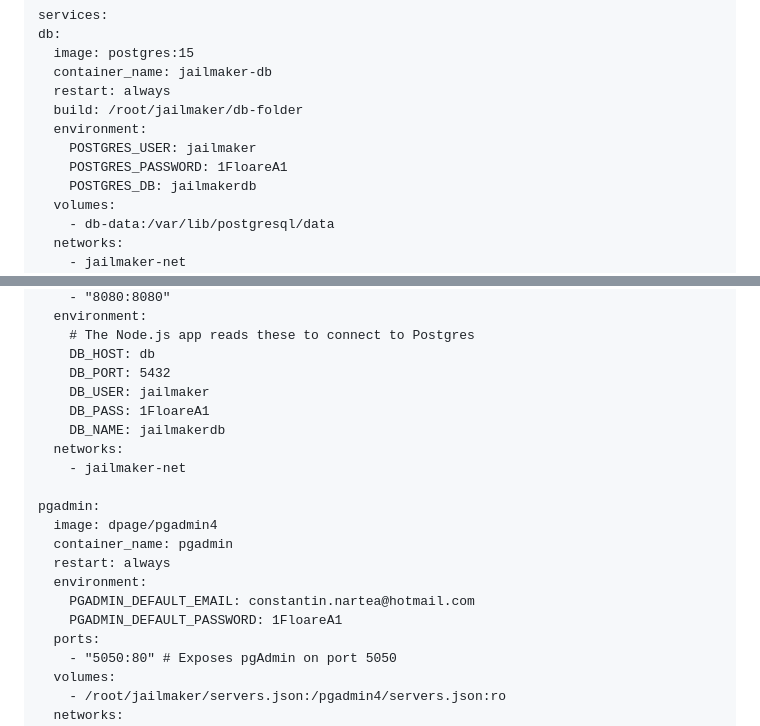
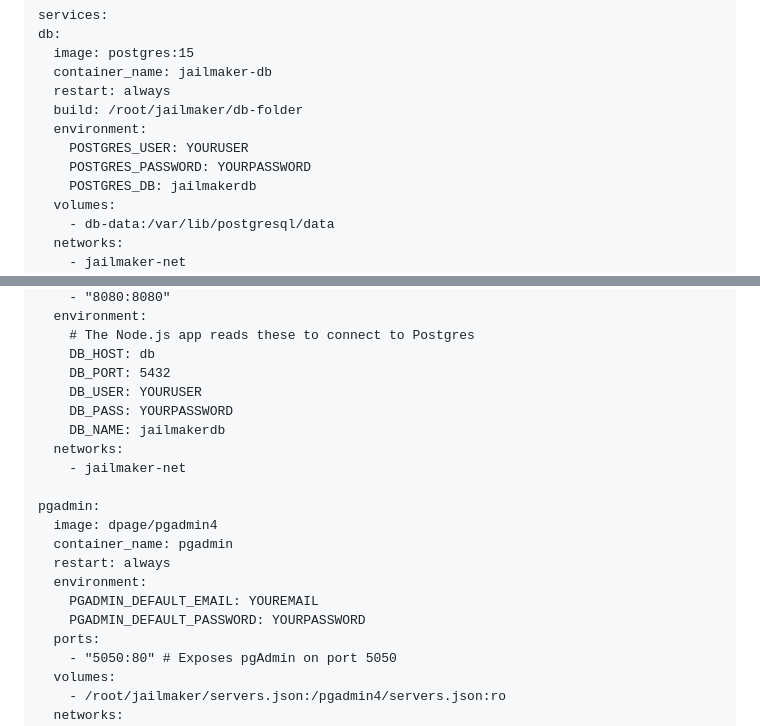
Before and after one commit to Kosztyk/TrueNas-Scale-Jailmaker-GUI, a Markdown page: README.md, 2 parts joined by grey strips. Drawn GitHub-style.

```diff
--- a/README.md
+++ b/README.md
@@ -64,8 +64,8 @@ services:
     restart: always
     build: /root/jailmaker/db-folder
     environment:
-      POSTGRES_USER: jailmaker
-      POSTGRES_PASSWORD: 1FloareA1
+      POSTGRES_USER: YOURUSER
+      POSTGRES_PASSWORD: YOURPASSWORD
       POSTGRES_DB: jailmakerdb
     volumes:
       - db-data:/var/lib/postgresql/data
@@ -84,8 +84,8 @@ services:
       # The Node.js app reads these to connect to Postgres
       DB_HOST: db
       DB_PORT: 5432
-      DB_USER: jailmaker
-      DB_PASS: 1FloareA1
+      DB_USER: YOURUSER
+      DB_PASS: YOURPASSWORD
       DB_NAME: jailmakerdb
     networks:
       - jailmaker-net
@@ -95,8 +95,8 @@ services:
     container_name: pgadmin
     restart: always
     environment:
-      PGADMIN_DEFAULT_EMAIL: constantin.nartea@hotmail.com
-      PGADMIN_DEFAULT_PASSWORD: 1FloareA1
+      PGADMIN_DEFAULT_EMAIL: YOUREMAIL
+      PGADMIN_DEFAULT_PASSWORD: YOURPASSWORD
     ports:
       - "5050:80" # Exposes pgAdmin on port 5050
     volumes:
```
